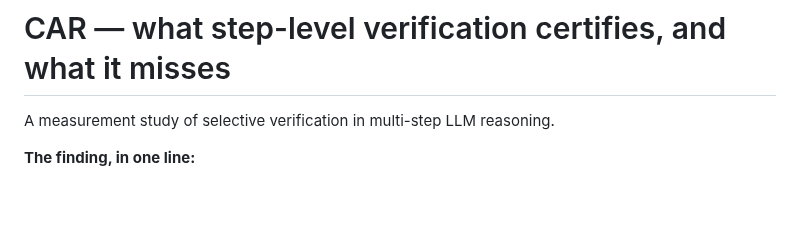
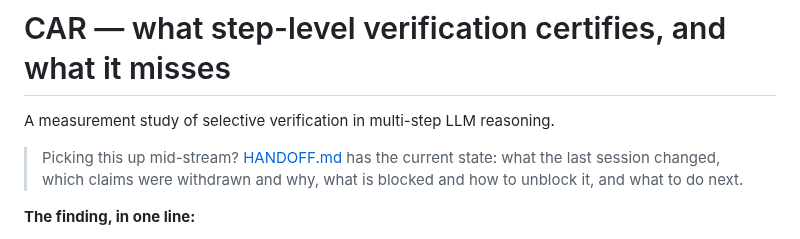
Before and after one commit to Soum-Code/CAR, a Markdown page: README.md, the part around the change. Rendered like a GitHub page; blank space fills up the shorter version.

```diff
--- a/README.md
+++ b/README.md
@@ -1,6 +1,10 @@
 # CAR — what step-level verification certifies, and what it misses
 
 A measurement study of selective verification in multi-step LLM reasoning.
+
+> Picking this up mid-stream? [HANDOFF.md](HANDOFF.md) has the current state:
+> what the last session changed, which claims were withdrawn and why, what is
+> blocked and how to unblock it, and what to do next.
 
 **The finding, in one line:**
 
```
Also changed, not shown: HANDOFF.md (added, +267 -0 lines).
